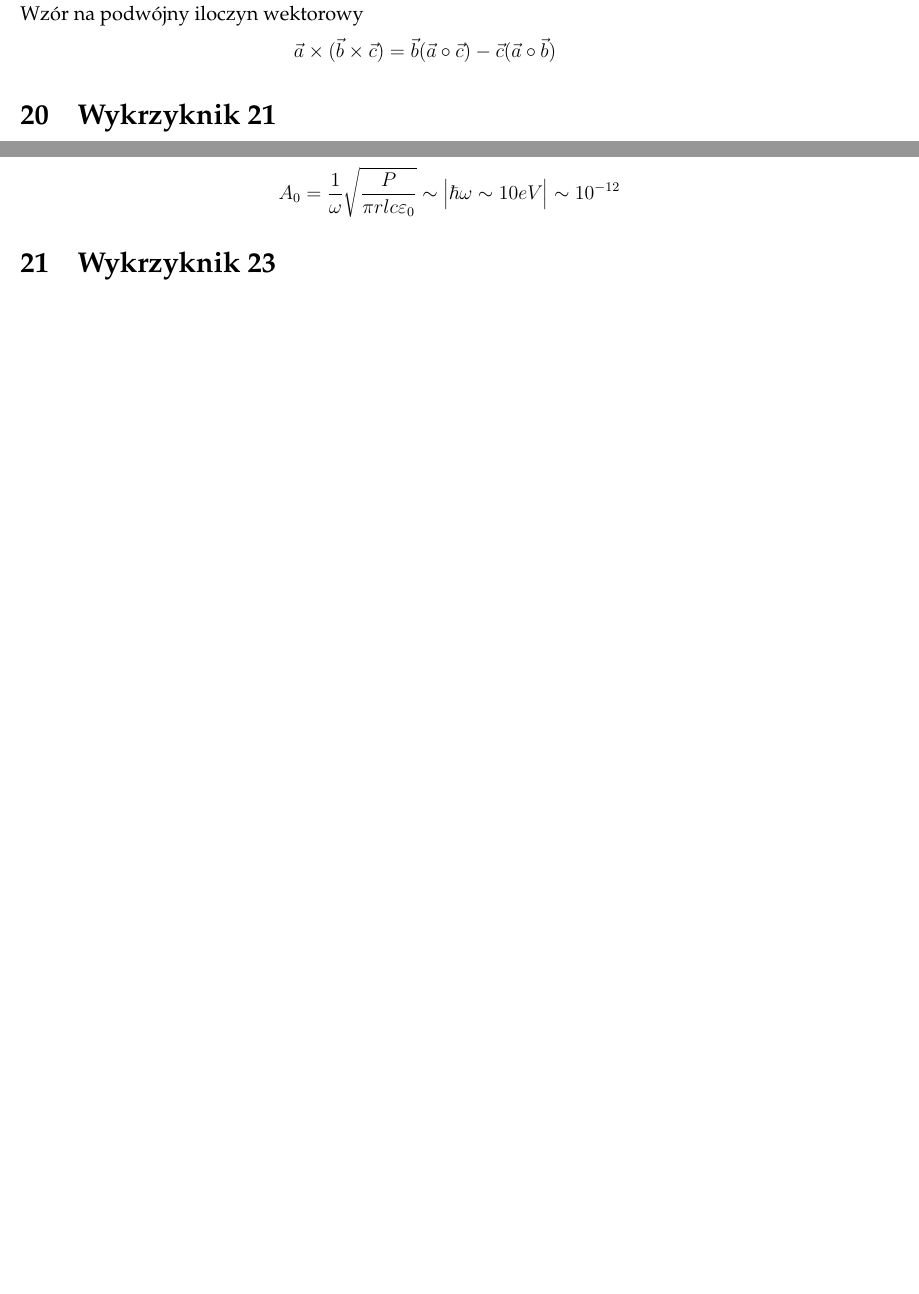
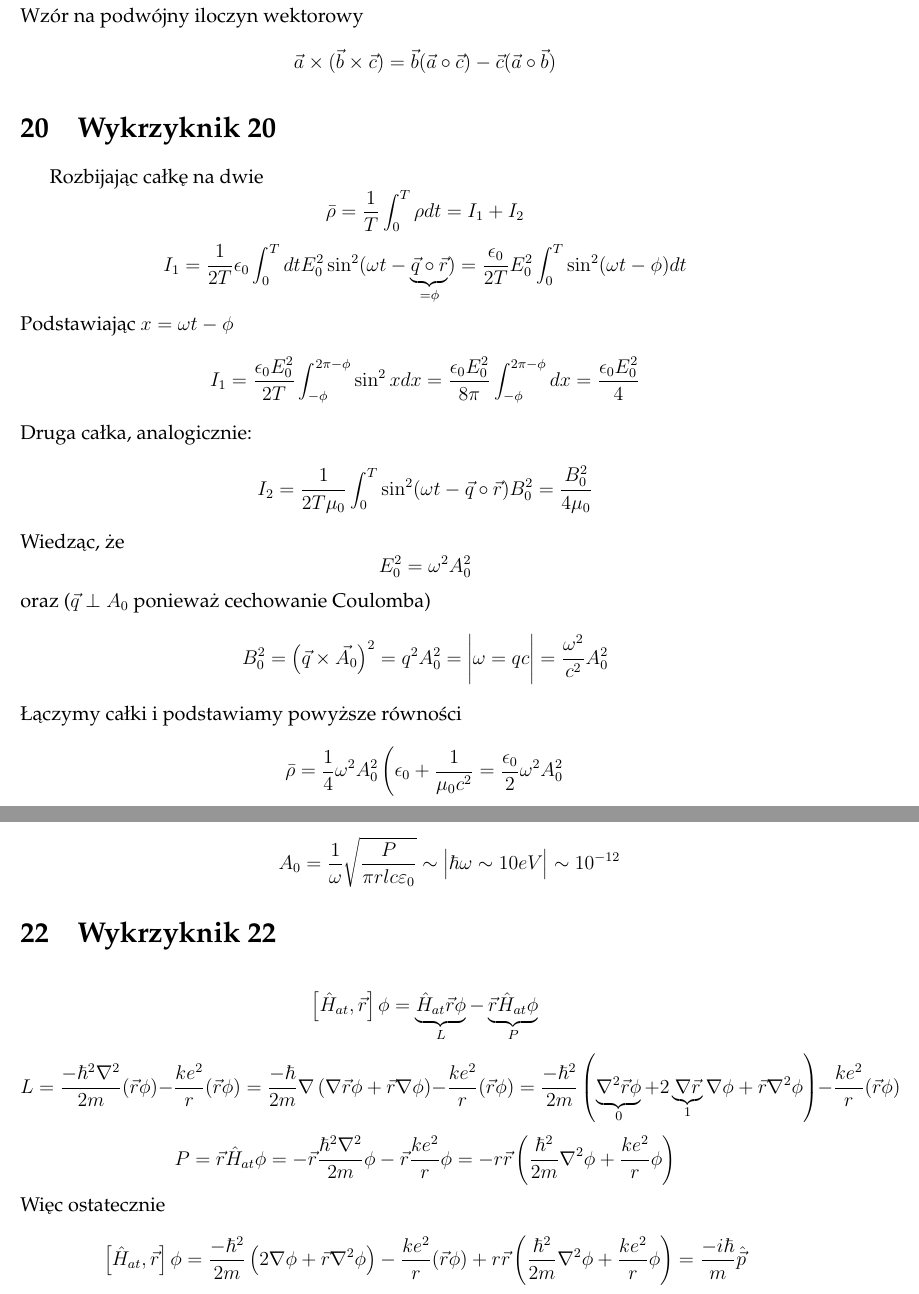
Before and after one commit to piotrkukielka/FiAt, a LaTeX document (Skrypt_FizAt.tex): two parts of pages 12 and 13 of 15 before the commit and two parts of pages 13 and 14 of 17 after it, joined at a grey line, cut so that both start at the same text, the shorter picture padded with empty space. Compiled offline with pdfLaTeX.

Commit message:
choo choo

```diff
--- a/Skrypt_FizAt.tex
+++ b/Skrypt_FizAt.tex
@@ -685,6 +732,43 @@ Więc biorąc równanie Schrodingera:
 	$$
 	\vec{a}\times(\vec{b}\times\vec{c}) = \vec{b}(\vec{a}\circ\vec{c}) - \vec{c}(\vec{a}\circ\vec{b})
 	$$
+
+\section{Wykrzyknik 20}
+Rozbijając całkę na dwie
+\begin{equation*}
+  \bar{\rho} = \frac{1}{T} \int_0^T \rho dt = I_1 + I_2
+\end{equation*}
+\begin{equation*}
+  I_1 = \frac{1}{2T}\epsilon_0 \int_0^T dt E_0^2 \sin^2 (\omega t -
+  \underbrace{\vec{q} \circ \vec{r}}_{=\phi}) = \frac{\epsilon_0}{2T} E_0^2
+  \int_0^T \sin^2 (\omega t - \phi) dt
+\end{equation*}
+Podstawiając $x = \omega t - \phi$
+\begin{equation*}
+  I_1 = \frac{\epsilon_0 E_0^2}{2T} \int_{-\phi}^{2\pi - \phi} \sin^2xdx =
+  \frac{\epsilon_0 E_0^2}{8\pi} \int_{-\phi}^{2\pi-\phi} dx =
+  \frac{\epsilon_0 E_0^2}{4}
+\end{equation*}
+Druga całka, analogicznie:
+\begin{equation*}
+  I_2 = \frac{1}{2T\mu_0} \int^T_0 \sin^2 (\omega t - \vec{q} \circ \vec{r}) B_0^2 =
+  \frac{B_0^2}{4 \mu_0}
+\end{equation*}
+Wiedząc, że
+\begin{equation*}
+  E_0^2 = \omega^2 A_0^2
+\end{equation*}
+oraz ($\vec{q} \perp A_0$ ponieważ cechowanie Coulomba)
+\begin{equation*}
+  B_0^2 = \left( \vec{q} \times \vec{A_0} \right)^2 = q^2 A_0^2 = \bigg \vert
+  \omega = qc \bigg \vert = \frac{\omega^2}{c^2}A_0^2
+\end{equation*}
+Łączymy całki i podstawiamy powyższe równości
+\begin{equation*}
+  \bar{\rho} = \frac{1}{4}\omega^2 A_0^2 \left(\epsilon_0 + \frac{1}{\mu_0 c^2}
+    = \frac{\epsilon_0}{2} \omega^2 A_0^2
+\end{equation*}
+
 \section{Wykrzyknik 21}
 	Żarówka, dane: $P=100$W, $l = 1$[cm], $r=1$[mm], $\nu=10^{15}$[Hz]
 	\begin{enumerate}
@@ -708,6 +792,33 @@ Więc biorąc równanie Schrodingera:
 			A_0 = \frac{1}{\omega}\sqrt{\frac{P}{\pi r l c \varepsilon_0}} \sim \big\vert \hbar \omega \sim 10eV\big\vert \sim 10^{-12}
 		$$
 	\end{enumerate}
+
+\section{Wykrzyknik 22}
+\begin{equation*}
+  \left[ \hat{H}_{at}, \vec{r} \right] \phi =
+  \underbrace{\hat{H}_{at}\vec{r}\phi}_{L} -
+  \underbrace{\vec{r}\hat{H}_{at}\phi}_{P}
+\end{equation*}
+\begin{equation*}
+  L = \frac{-\hbar^2 \nabla^2 }{2m} (\vec{r} \phi) - \frac{ke^2}{r}(\vec{r}
+  \phi) = \frac{-\hbar}{2m }\nabla \left( \nabla \vec{r} \phi + \vec{r} \nabla
+    \phi\right) - \frac{ke^2}{r}(\vec{r} \phi) = \frac{-\hbar ^2 }{2m} \left(
+    \underbrace{\nabla^2 \vec{r} \phi}_{0} + 2\underbrace{\nabla \vec{r}}_{1}
+  \nabla \phi  + \vec{r} \nabla^2 \phi \right) - \frac{ke^2}{r} (\vec{r} \phi)
+\end{equation*}
+\begin{equation*}
+  P = \vec{r} \hat{H}_{at} \phi = -\vec{r} \frac{\hbar^2 \nabla^2}{2m} \phi -
+  \vec{r} \frac{ke^2}{r}\phi = -r \vec{r} \left( \frac{\hbar^2}{2m}\nabla^2 \phi
+  + \frac{ke^2}{r}\phi \right)
+\end{equation*}
+Więc ostatecznie
+\begin{equation*}
+  \left[ \hat{H}_{at}, \vec{r} \right] \phi = \frac{-\hbar ^2 }{2m} \left(
+    2 \nabla \phi  + \vec{r} \nabla^2 \phi \right) - \frac{ke^2}{r} (\vec{r}
+    \phi) + r \vec{r} \left( \frac{\hbar^2}{2m}\nabla^2 \phi
+    + \frac{ke^2}{r}\phi \right)  = \frac{-i\hbar}{m} \hat{\vec{p}}
+\end{equation*}
+
 \section{Wykrzyknik 23}
 	Hamiltonian układu
 		$$
```
Also changed, not shown: Skrypt_FizAt.tex (60 more changed lines).
